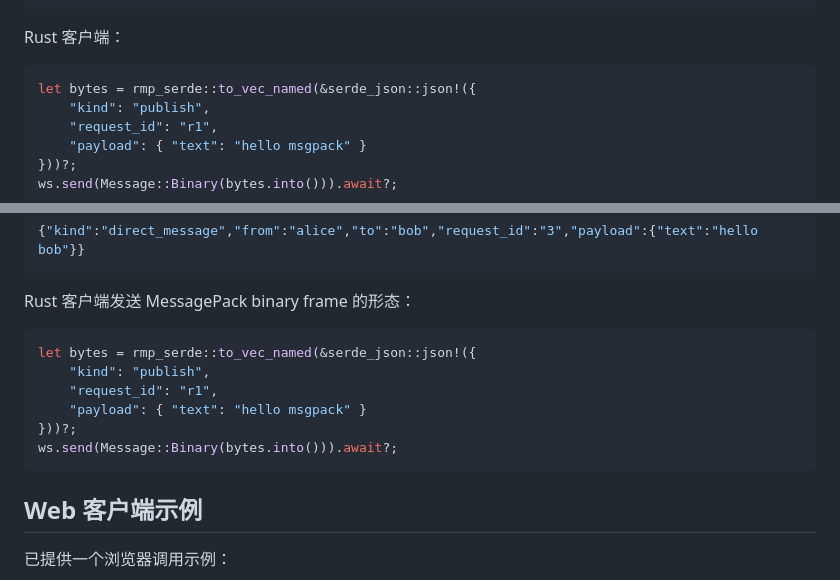
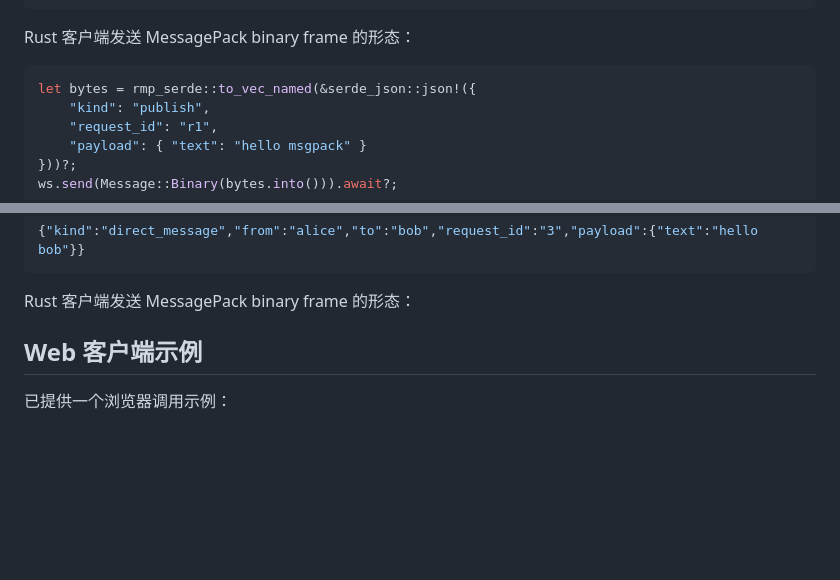
Before and after one commit to semdy/rust-ws-server, a Markdown page: README.md, 2 parts joined by grey strips. Drawn GitHub-style; blank space fills up the shorter version.

Commit message:
chore: update README

````diff
--- a/README.md
+++ b/README.md
@@ -204,7 +204,7 @@ const buf = pack({
 socket.send(new Uint8Array(buf));   // 发送 binary frame
 ```
 
-Rust 客户端：
+Rust 客户端发送 MessagePack binary frame 的形态：
 
 ```rust
 let bytes = rmp_serde::to_vec_named(&serde_json::json!({
@@ -252,15 +252,6 @@ ws.send(Message::Binary(bytes.into())).await?;
 ```
 
 Rust 客户端发送 MessagePack binary frame 的形态：
-
-```rust
-let bytes = rmp_serde::to_vec_named(&serde_json::json!({
-    "kind": "publish",
-    "request_id": "r1",
-    "payload": { "text": "hello msgpack" }
-}))?;
-ws.send(Message::Binary(bytes.into())).await?;
-```
 
 ## Web 客户端示例
 
````
